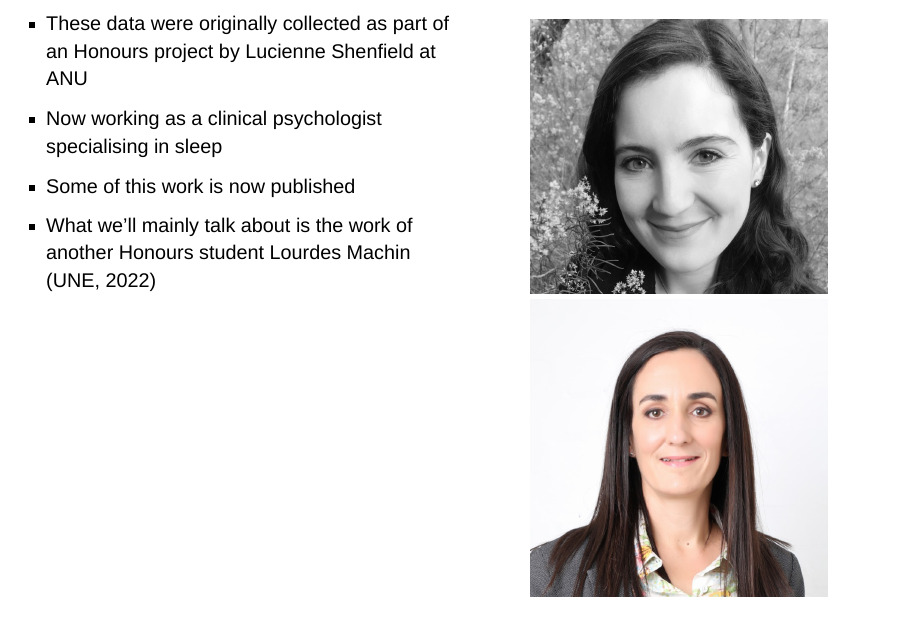
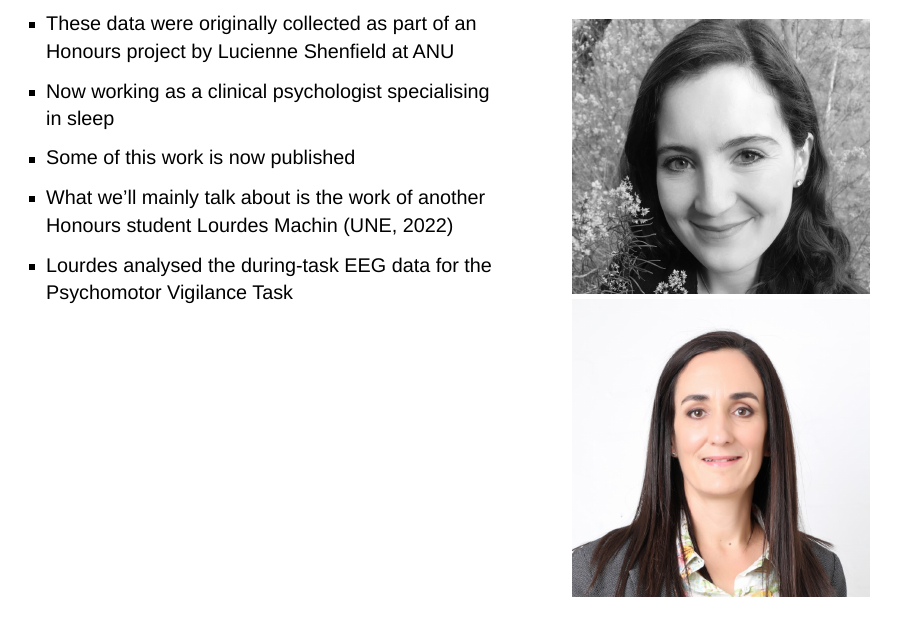
Before and after one commit to deborahapthorp/Apthorp-ANS-Symposium-Talk, a Quarto document (index.qmd): page 6 of 29. Rendered offline with R 4.5, knitr and Pandoc in place of Quarto, with nearby package versions; drawn as Slidy slides in place of the format the file asks for; some code elsewhere in the file could not run offline.

Commit message:
Added an image or two

```diff
--- a/index.qmd
+++ b/index.qmd
@@ -79,20 +79,22 @@ editor: source
 ## Background
 
 ::: columns
-::: {.column width="55%"}
+::: {.column width="60%"}
 
 -   These data were originally collected as part of an Honours project by Lucienne Shenfield at ANU
 -   Now working as a clinical psychologist specialising in sleep
 -   Some of this work is now published
 -   What we'll mainly talk about is the work of another Honours student Lourdes Machin (UNE, 2022)
+-   Lourdes analysed the during-task EEG data for the Psychomotor Vigilance Task
 
 :::
 
-::: {.column width="45%"}
+::: {.column width="40%"}
 
 :::{.r-stack}
-![](images/Lucienne.jpeg){.fragment width="360" height="340"}
-![](images/Lourdes.jpeg){.fragment width="360" height="360"}
+
+![Lucienne Shenfield](images/Lucienne.jpeg){.fragment width="360" height="340"}
+![Lourdes Machin](images/Lourdes.jpeg){.fragment width="360" height="360"}
 
 :::
 :::
```
Also changed, not shown: images/PVT.jpeg (added), index.html, index.qmd (13 more changed lines).
